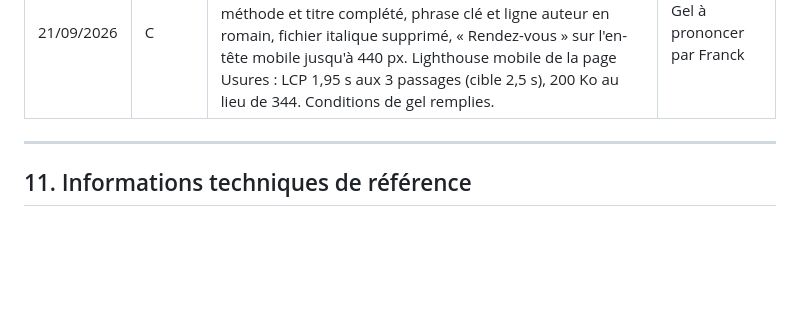
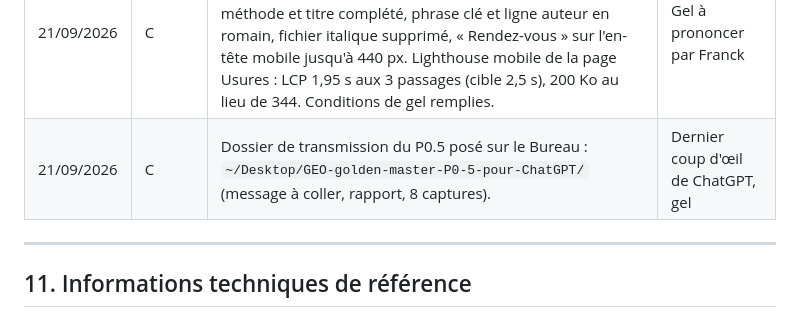
Before and after one commit to drfranckmoyal-cloud/geo, a Markdown page: PROJET-MAITRE.md, the part around the change. GitHub-like rendering; blank space fills up the shorter version.

Commit message:
Note le dossier de transmission du micro-tour P0.5
Co-Authored-By: Claude Opus 5 <noreply@anthropic.com>

```diff
--- a/PROJET-MAITRE.md
+++ b/PROJET-MAITRE.md
@@ -379,6 +379,7 @@ remarques détaillées de Franck) sont archivés tels quels dans
 | 21/09/2026 | C | Dossier de transmission du tour 2 posé sur le Bureau : `~/Desktop/GEO-golden-master-tour2-pour-ChatGPT/` (message à coller, rapport, 15 captures numérotées comme dans le rapport). | Contrôle de ChatGPT |
 | 21/09/2026 | G | **Contrôle du tour 2**, archivé dans `docs/echanges/2026-09-21-chatgpt-retour-golden-master-tour2.md` : « visuellement validé à 95 % », base définitive du site. Newsreader validée définitivement, portrait HD validé. Dernier micro-tour P0.5 : textes de la méthode, italique supprimé, bouton rendez-vous mobile, rapidité de la page Usures. Si les 4 points passent, le golden master est gelé. | D30 à D36 |
 | 21/09/2026 | C | **Micro-tour P0.5 livré** (`livrables/golden-master-r3/RAPPORT-P0-5.md`, 8 captures) : textes définitifs de la méthode et titre complété, phrase clé et ligne auteur en romain, fichier italique supprimé, « Rendez-vous » sur l'en-tête mobile jusqu'à 440 px. Lighthouse mobile de la page Usures : LCP 1,95 s aux 3 passages (cible 2,5 s), 200 Ko au lieu de 344. Conditions de gel remplies. | Gel à prononcer par Franck |
+| 21/09/2026 | C | Dossier de transmission du P0.5 posé sur le Bureau : `~/Desktop/GEO-golden-master-P0-5-pour-ChatGPT/` (message à coller, rapport, 8 captures). | Dernier coup d'œil de ChatGPT, gel |
 
 ---
 
```
